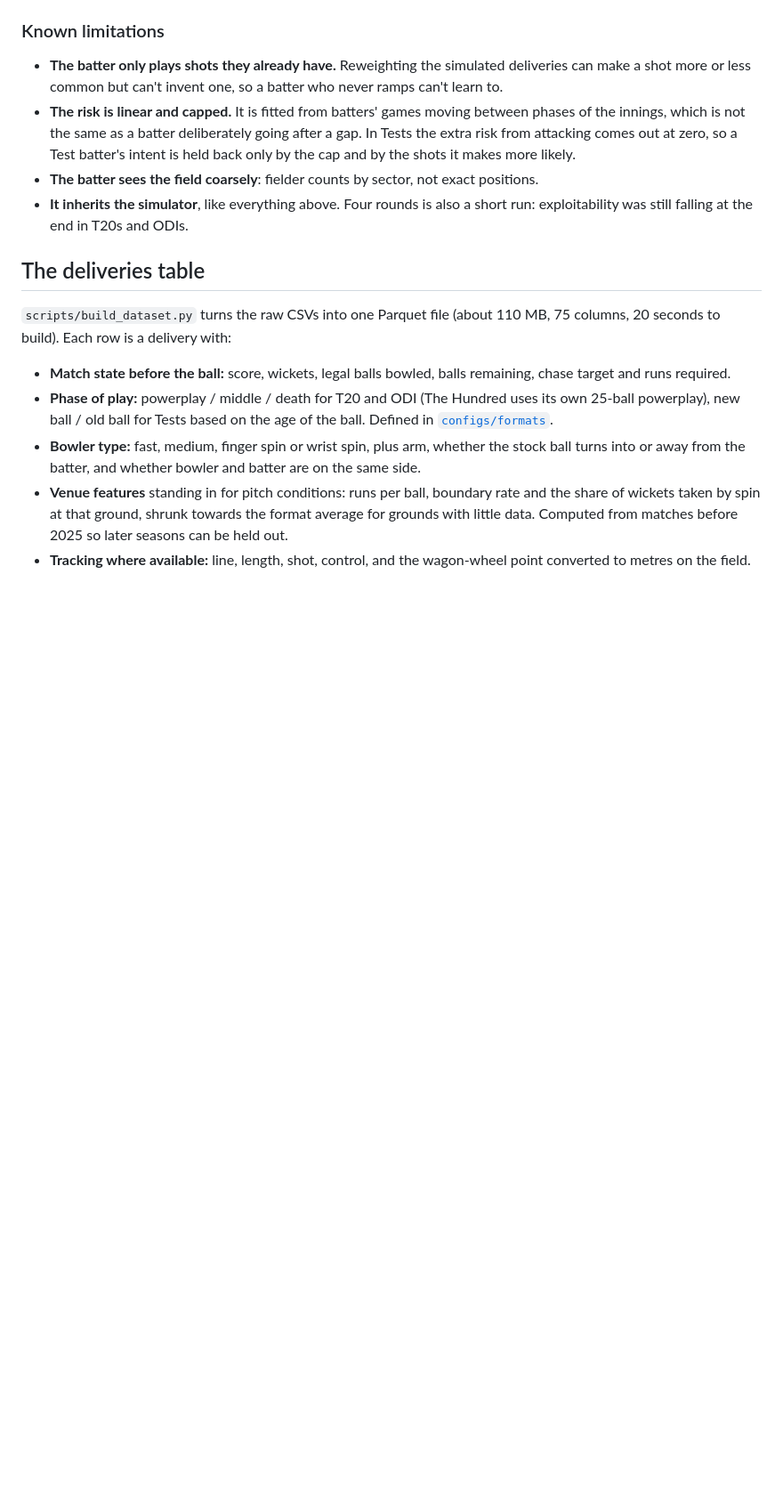
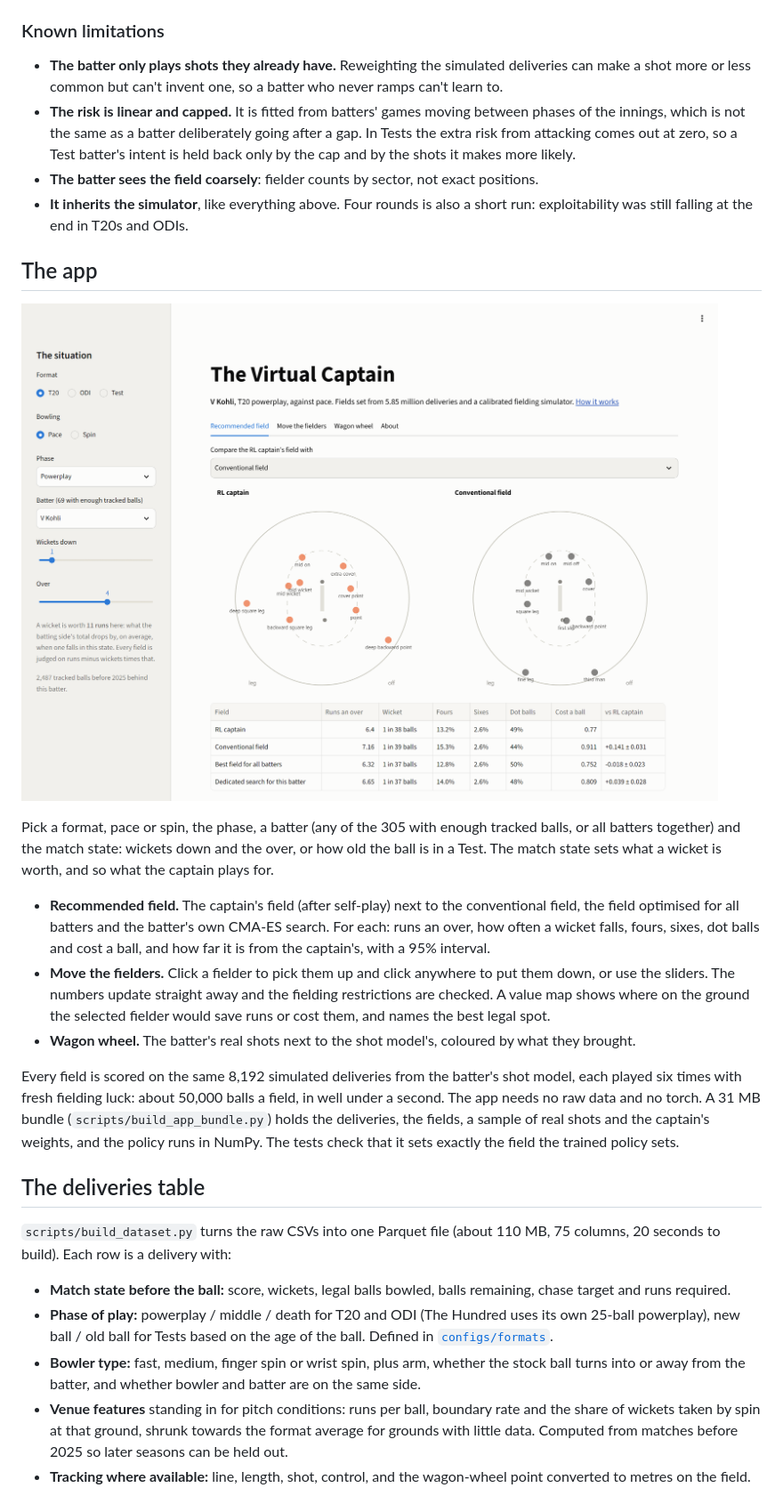
Before and after one commit to mehulp007/The-Virtual-Captain, a Markdown page: README.md, the part around one of its changes. Shown at 89% size. GitHub-like rendering; pictures changed too: reports/figures/app.png (added); blank space fills up the shorter version.

Commit message:
readme: the app

```diff
--- a/README.md
+++ b/README.md
@@ -521,6 +522,31 @@ Full results are in [`reports/selfplay_exploitability.csv`](reports/selfplay_exp
 - **It inherits the simulator**, like everything above. Four rounds is also a short run:
   exploitability was still falling at the end in T20s and ODIs.
 
+## The app
+
+![The app](reports/figures/app.png)
+
+Pick a format, pace or spin, the phase, a batter (any of the 305 with enough tracked balls, or
+all batters together) and the match state: wickets down and the over, or how old the ball is in
+a Test. The match state sets what a wicket is worth, and so what the captain plays for.
+
+- **Recommended field.** The captain's field (after self-play) next to the conventional field,
+  the field optimised for all batters and the batter's own CMA-ES search. For each: runs an
+  over, how often a wicket falls, fours, sixes, dot balls and cost a ball, and how far it is
+  from the captain's, with a 95% interval.
+- **Move the fielders.** Click a fielder to pick them up and click anywhere to put them down, or
+  use the sliders. The numbers update straight away and the fielding restrictions are checked.
+  A value map shows where on the ground the selected fielder would save runs or cost them, and
+  names the best legal spot.
+- **Wagon wheel.** The batter's real shots next to the shot model's, coloured by what they
+  brought.
+
+Every field is scored on the same 8,192 simulated deliveries from the batter's shot model, each
+played six times with fresh fielding luck: about 50,000 balls a field, in well under a second.
+The app needs no raw data and no torch. A 31 MB bundle (`scripts/build_app_bundle.py`) holds the
+deliveries, the fields, a sample of real shots and the captain's weights, and the policy runs in
+NumPy. The tests check that it sets exactly the field the trained policy sets.
+
 ## The deliveries table
 
 `scripts/build_dataset.py` turns the raw CSVs into one Parquet file (about 110 MB, 75 columns,
```
Also changed, not shown: other parts of README.md (+15 -1 lines).
